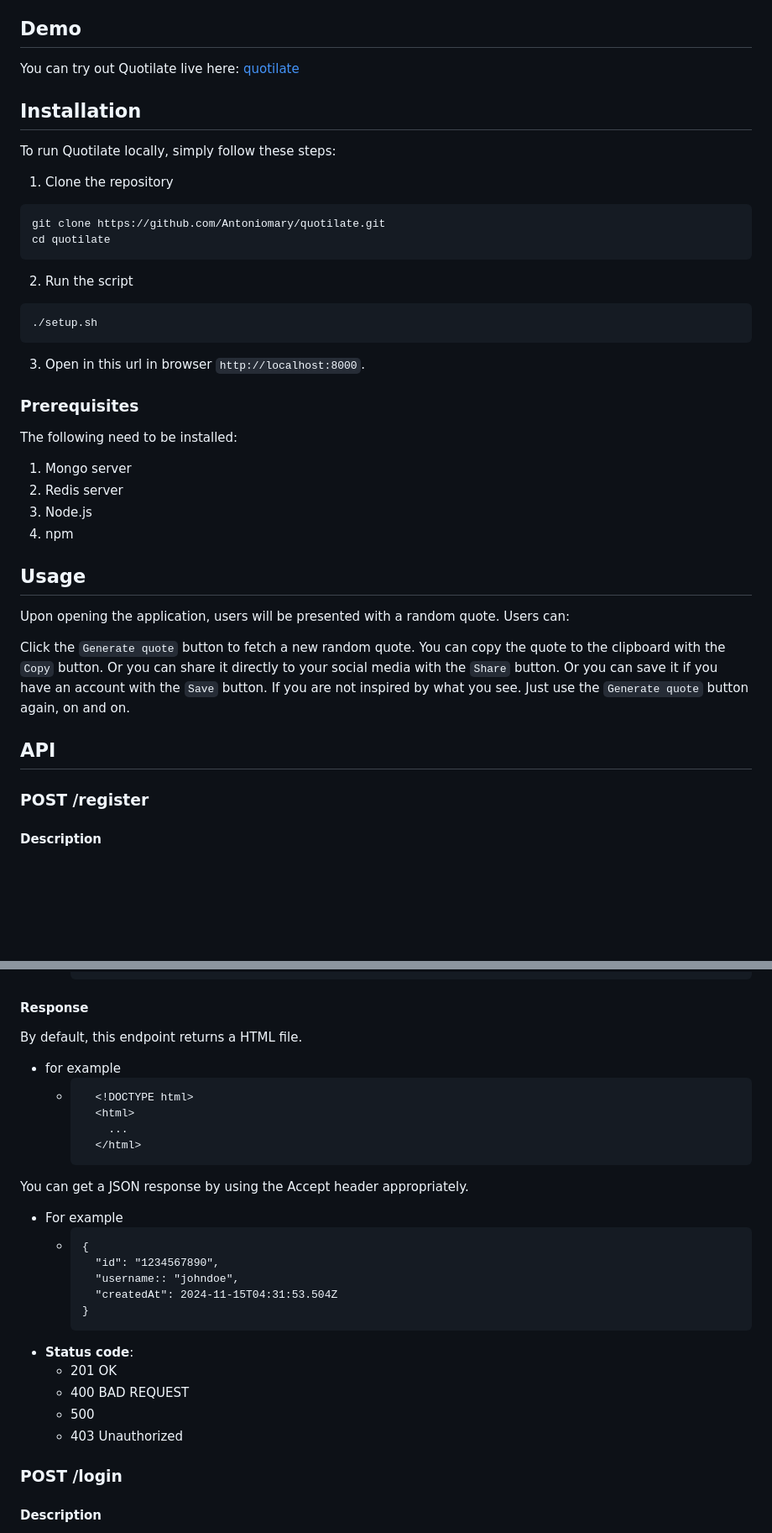
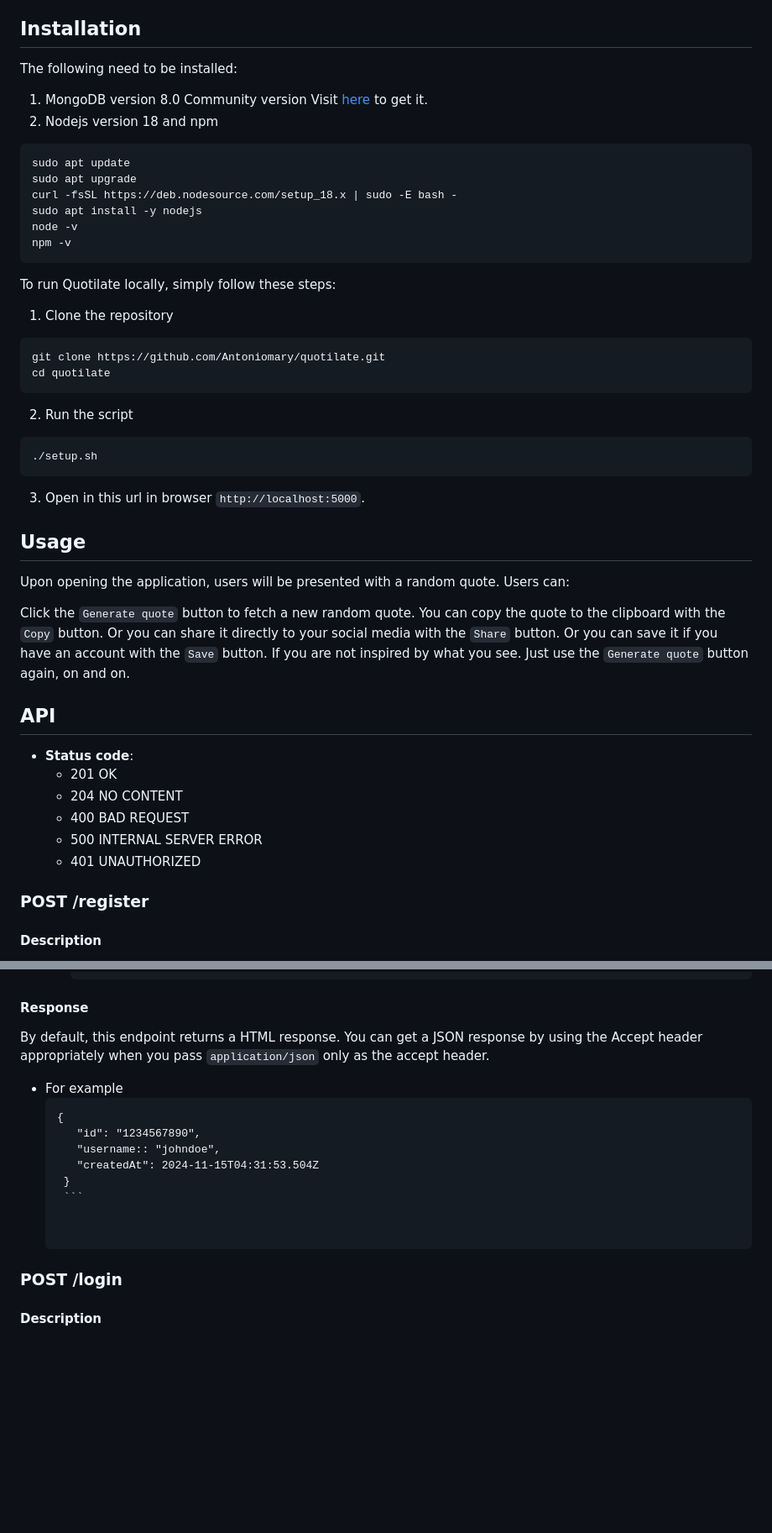
Before and after one commit to Antoniomary/quotilate, a Markdown page: README.md, 2 parts joined by grey strips. Shown at 84% size. GitHub-like rendering; blank space fills up the shorter version.

Commit message:
added installation guide

````diff
--- a/README.md
+++ b/README.md
@@ -22,11 +21,20 @@ Quotilate is designed to be responsive, allowing users to access it on both desk
 6. Responsive design for optimal viewing on various devices.
 
 
-## Demo
-You can try out Quotilate live here: [quotilate](https://quotilate.heroku.com)
+## Installation
+The following need to be installed:
+1. MongoDB version 8.0 Community version
+Visit [here](https://www.mongodb.com/docs/manual/tutorial/install-mongodb-on-ubuntu/) to get it.
+2. Nodejs version 18 and npm
+```
+sudo apt update
+sudo apt upgrade
+curl -fsSL https://deb.nodesource.com/setup_18.x | sudo -E bash -
+sudo apt install -y nodejs
+node -v
+npm -v
+```
 
-
-## Installation
 To run Quotilate locally, simply follow these steps:
 
 1. Clone the repository
@@ -40,16 +48,7 @@ cd quotilate
 ./setup.sh
 ```
 
-3. Open in this url in browser `http://localhost:8000`.
-
-
-### Prerequisites
-The following need to be installed:
-1. Mongo server
-2. Redis server
-3. Node.js
-4. npm
-
+3. Open in this url in browser `http://localhost:5000`.
 
 
 ## Usage
@@ -63,6 +62,13 @@ If you are not inspired by what you see. Just use the `Generate quote` button ag
 
 
 ## API
+
+- **Status code**:
+	- 201 OK
+    - 204 NO CONTENT
+	- 400 BAD REQUEST
+	- 500 INTERNAL SERVER ERROR
+	- 401 UNAUTHORIZED
 
 ### POST /register
 
@@ -92,28 +98,16 @@ creates a new user
   	    ```
 
 #### Response
-By default, this endpoint returns a HTML file.
-- for example
-	- ```
-	    <!DOCTYPE html>
-	    <html>
-	      ...
-	    </html>
-	  ```
-You can get a JSON response by using the Accept header appropriately.
+By default, this endpoint returns a HTML response.
+You can get a JSON response by using the Accept header appropriately when you pass `application/json` only as the accept header.
 - For example
-	- ```
-	  {
+     ```
+	 {
   	    "id": "1234567890",
 	    "username:: "johndoe",
 	    "createdAt": 2024-11-15T04:31:53.504Z
 	  }
 	  ```
-- **Status code**:
-	- 201 OK
-	- 400 BAD REQUEST
-	- 500
-	- 403 Unauthorized
 
 
 ### POST /login
````
Also changed, not shown: other parts of README.md (+29 -62 lines).
